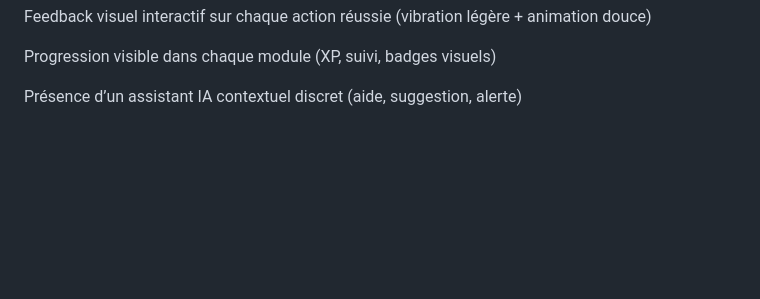
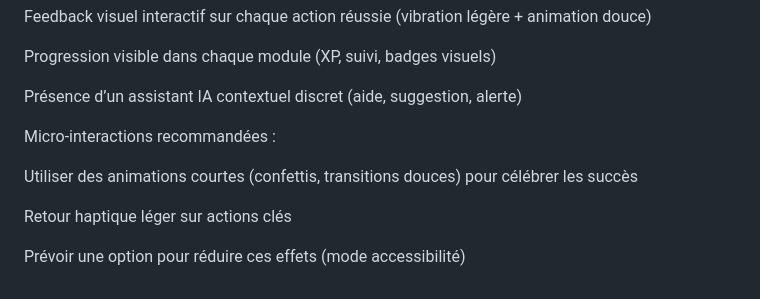
Before and after one commit to anisphere13/anisphere, a Markdown page: docs/brandbook_anisphere_2025.md, the part around the change. GitHub-like rendering; blank space fills up the shorter version.

Commit message:
docs: add micro-interaction guidelines

```diff
--- a/docs/brandbook_anisphere_2025.md
+++ b/docs/brandbook_anisphere_2025.md
@@ -262,3 +262,11 @@ Feedback visuel interactif sur chaque action réussie (vibration légère + anim
 Progression visible dans chaque module (XP, suivi, badges visuels)
 
 Présence d’un assistant IA contextuel discret (aide, suggestion, alerte)
+
+Micro‑interactions recommandées :
+
+Utiliser des animations courtes (confettis, transitions douces) pour célébrer les succès
+
+Retour haptique léger sur actions clés
+
+Prévoir une option pour réduire ces effets (mode accessibilité)
```
